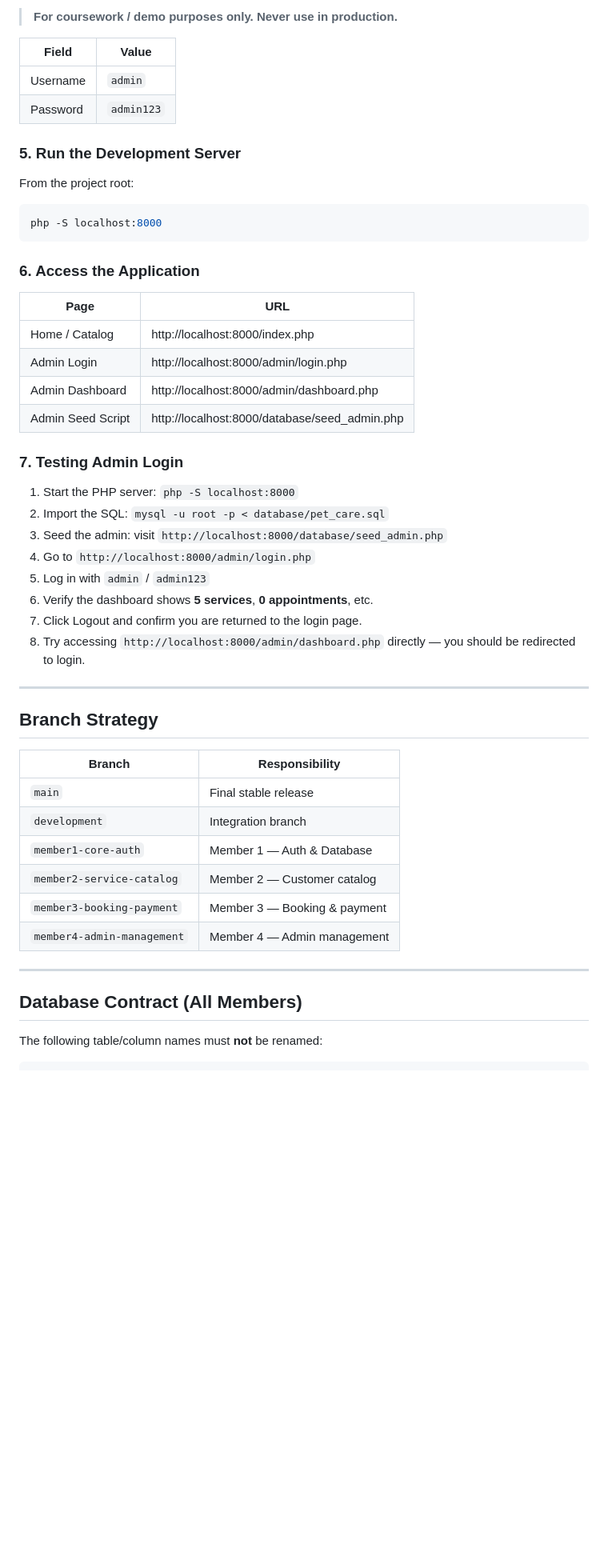
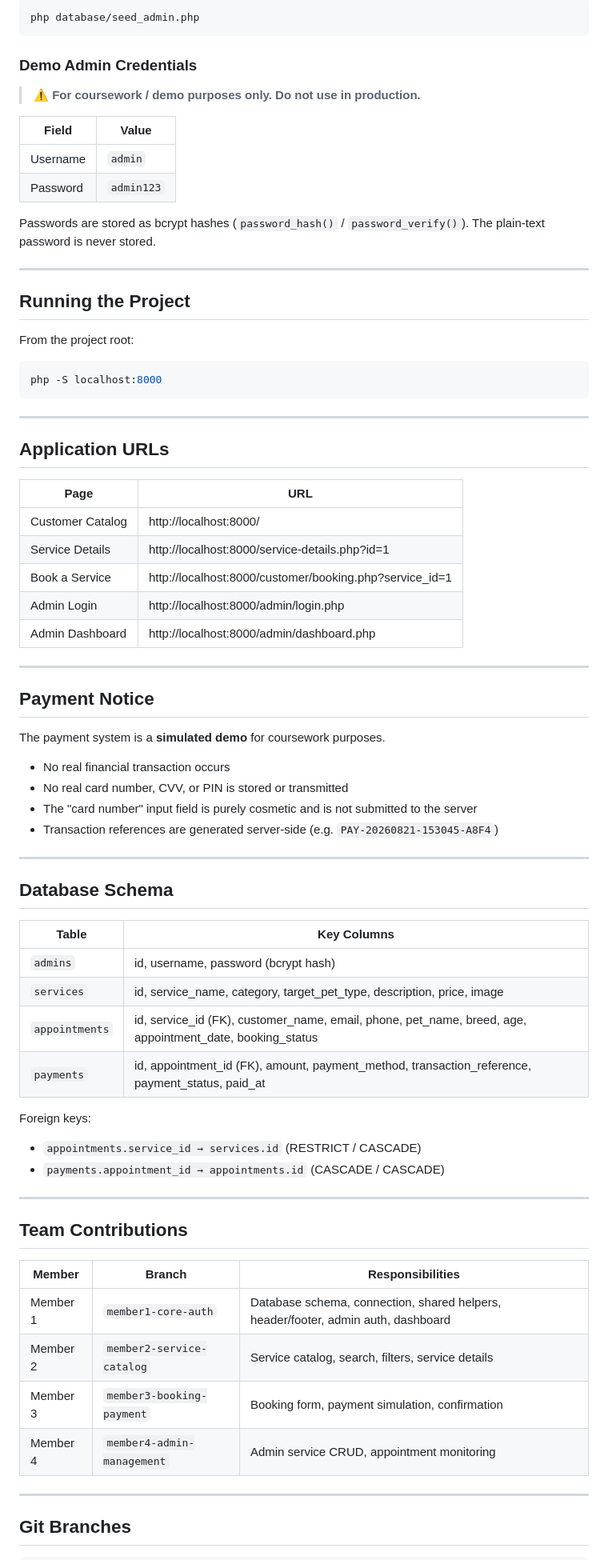
Before and after one commit to kavindugimshan/Pet-Care-System, a Markdown page: README.md, the part around one of its changes. Shown at 80% size. GitHub-like rendering; blank space fills up the shorter version.

````diff
--- a/README.md
+++ b/README.md
@@ -45,12 +139,22 @@ http://localhost:8000/database/seed_admin.php
 
-> **For coursework / demo purposes only. Never use in production.**
+```bash
+php database/seed_admin.php
+```
+
+### Demo Admin Credentials
+
+> ⚠️ **For coursework / demo purposes only. Do not use in production.**
 
 | Field    | Value      |
 |----------|------------|
 | Username | `admin`    |
 | Password | `admin123` |
 
-### 5. Run the Development Server
+Passwords are stored as bcrypt hashes (`password_hash()` / `password_verify()`). The plain-text password is never stored.
+
+---
+
+## Running the Project
 
 From the project root:
 
@@ -58,43 +162,57 @@ From the project root:
 php -S localhost:8000
 ```
 
-### 6. Access the Application
+---
 
-| Page              | URL                                          |
-|-------------------|----------------------------------------------|
-| Home / Catalog    | http://localhost:8000/index.php              |
-| Admin Login       | http://localhost:8000/admin/login.php        |
-| Admin Dashboard   | http://localhost:8000/admin/dashboard.php    |
-| Admin Seed Script | http://localhost:8000/database/seed_admin.php |
+## Application URLs
 
-### 7. Testing Admin Login
-
-1. Start the PHP server: `php -S localhost:8000`
-2. Import the SQL: `mysql -u root -p < database/pet_care.sql`
-3. Seed the admin: visit `http://localhost:8000/database/seed_admin.php`
-4. Go to `http://localhost:8000/admin/login.php`
-5. Log in with `admin` / `admin123`
-6. Verify the dashboard shows **5 services**, **0 appointments**, etc.
-7. Click Logout and confirm you are returned to the login page.
-8. Try accessing `http://localhost:8000/admin/dashboard.php` directly — you should be redirected to login.
+| Page                | URL |
+|---------------------|-----|
+| Customer Catalog    | http://localhost:8000/ |
+| Service Details     | http://localhost:8000/service-details.php?id=1 |
+| Book a Service      | http://localhost:8000/customer/booking.php?service_id=1 |
+| Admin Login         | http://localhost:8000/admin/login.php |
+| Admin Dashboard     | http://localhost:8000/admin/dashboard.php |
 
 ---
 
-## Branch Strategy
+## Payment Notice
 
-| Branch                  | Responsibility             |
-|-------------------------|----------------------------|
-| `main`                  | Final stable release       |
-| `development`           | Integration branch         |
-| `member1-core-auth`     | Member 1 — Auth & Database |
-| `member2-service-catalog` | Member 2 — Customer catalog |
-| `member3-booking-payment` | Member 3 — Booking & payment |
-| `member4-admin-management` | Member 4 — Admin management |
+The payment system is a **simulated demo** for coursework purposes.
+
+- No real financial transaction occurs
+- No real card number, CVV, or PIN is stored or transmitted
+- The "card number" input field is purely cosmetic and is not submitted to the server
+- Transaction references are generated server-side (e.g. `PAY-20260821-153045-A8F4`)
 
 ---
 
-## Database Contract (All Members)
+## Database Schema
 
-The following table/column names must **not** be renamed:
+| Table         | Key Columns |
+|---------------|-------------|
+| `admins`      | id, username, password (bcrypt hash) |
+| `services`    | id, service_name, category, target_pet_type, description, price, image |
+| `appointments`| id, service_id (FK), customer_name, email, phone, pet_name, breed, age, appointment_date, booking_status |
+| `payments`    | id, appointment_id (FK), amount, payment_method, transaction_reference, payment_status, paid_at |
+
+Foreign keys:
+- `appointments.service_id → services.id` (RESTRICT / CASCADE)
+- `payments.appointment_id → appointments.id` (CASCADE / CASCADE)
+
+---
+
+## Team Contributions
+
+| Member   | Branch                      | Responsibilities |
+|----------|-----------------------------|-----------------|
+| Member 1 | `member1-core-auth`         | Database schema, connection, shared helpers, header/footer, admin auth, dashboard |
+| Member 2 | `member2-service-catalog`   | Service catalog, search, filters, service details |
+| Member 3 | `member3-booking-payment`   | Booking form, payment simulation, confirmation |
+| Member 4 | `member4-admin-management`  | Admin service CRUD, appointment monitoring |
+
+---
+
+## Git Branches
 
 ```
````
Also changed, not shown: other parts of README.md (+129 -27 lines).
